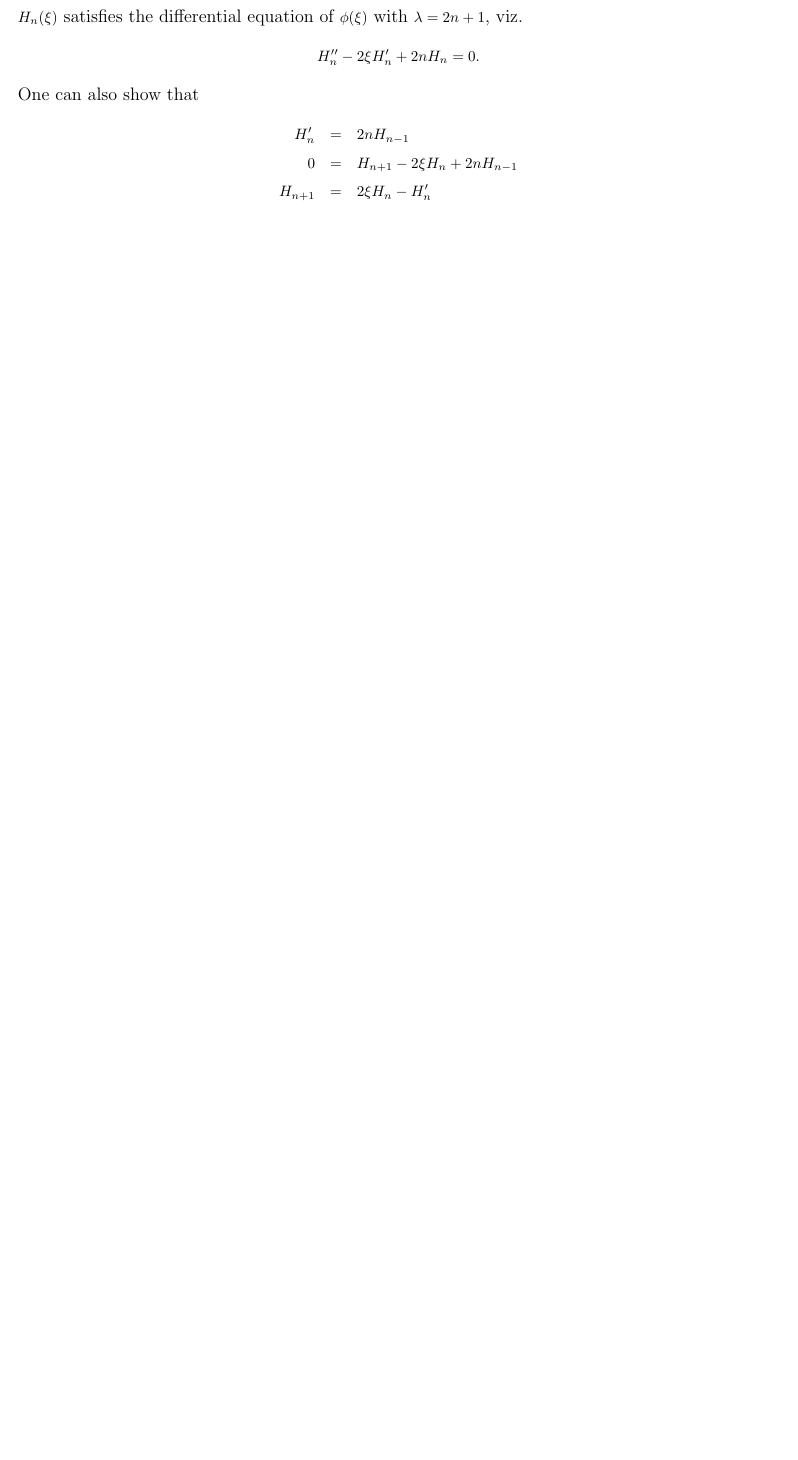
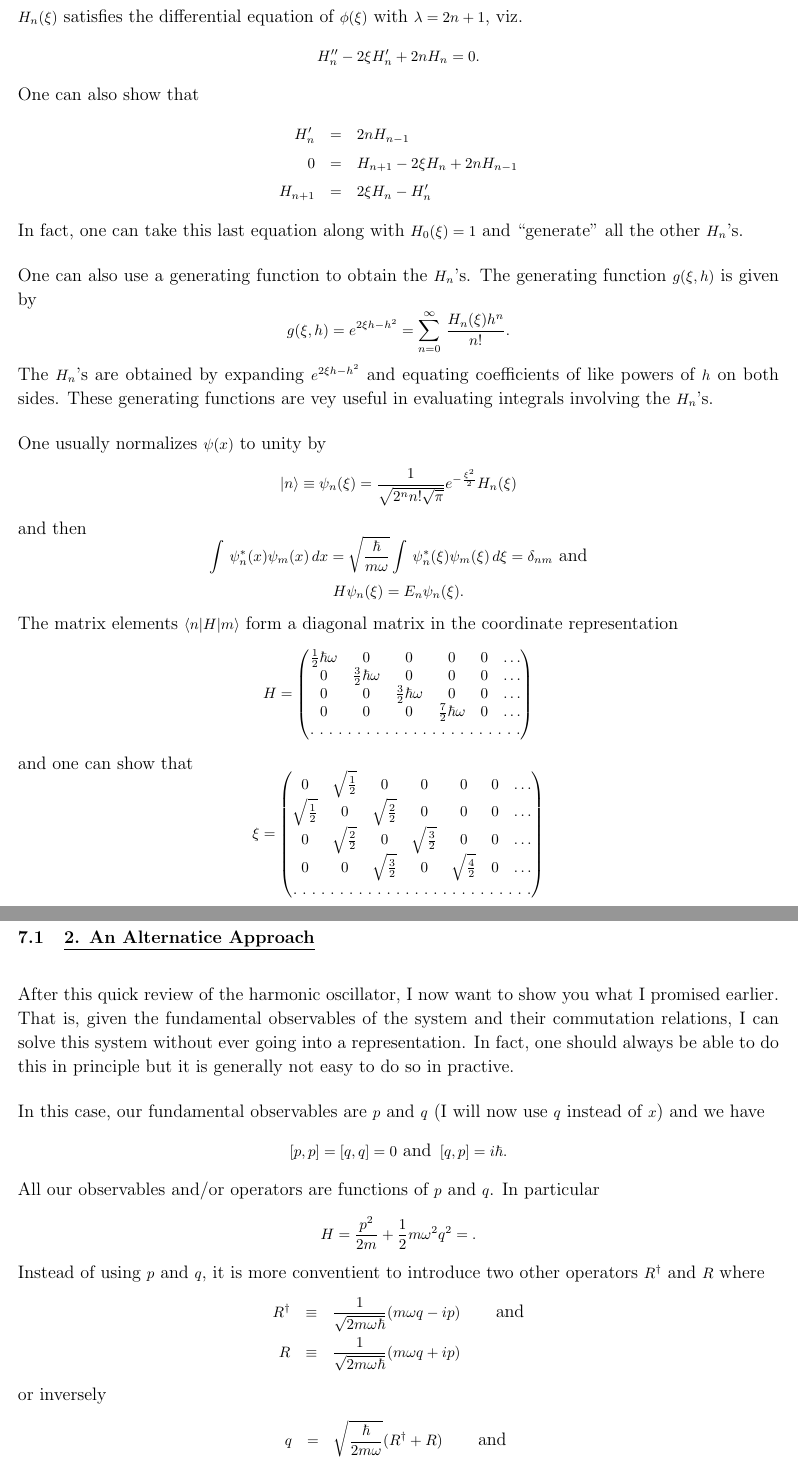
Before and after one commit to johnsurf/QM-by-William-True, a LaTeX document (true_notes.tex, which reads true_7.tex): part of page 69 of 69 before the commit and two parts of pages 69 and 70 of 70 after it, the two joined at a grey line, cut so that both start at the same text, the shorter picture padded with empty space. Compiled offline with pdfLaTeX.

Commit message:
"Proceeding with Section 7"

```diff
--- a/true_7.tex
+++ b/true_7.tex
@@ -49,3 +49,48 @@ H'_n &=& 2n H_{n-1}\\
 0 &=& H_{n+1} - 2\xi H_n + 2n H_{n-1}\\
 H_{n+1} &=& 2\xi H_n - H'_n
 \end{eqnarray*}
+In fact, one can take this last equation along with $H_0(\xi) = 1$ and ``generate'' all the other $H_n$'s.
+
+One can also use a generating function to obtain the $H_n$'s. The generating function $g(\xi,h)$ is given by
+$$g(\xi,h) = e^{2\xi h - h^2} = \sum_{n=0}^\infty\, {H_n(\xi)h^n\over n!}.$$
+The $H_n$'s are obtained by expanding $\ds e^{2\xi h - h^2}$ and equating coefficients of like powers of $h$ on both sides. These generating functions are vey useful in evaluating integrals involving the $H_n$'s.
+
+One usually normalizes $\psi(x)$ to unity by
+$$\ket{n} \equiv \psi_n(\xi) = {1\over\sqrt{2^n n!\sqrt{\pi}}}e^{-{\xi^2\over 2}} H_n(\xi)$$ and then
+$$\int\, \psi^*_n(x) \psi_m(x)\, dx = \sqrt{{\hbar\over m\omega}} \int\, \psi^*_n(\xi) \psi_m(\xi)\, d\xi = \delta_{nm}\mbox{  and}$$
+$$H\psi_n(\xi) = E_n\psi_n(\xi).$$
+The matrix elements $\xAy{n}{H}{m}$ form a diagonal matrix in the coordinate representation
+\[ H = \begin{pmatrix}
+\half\hbar\omega & 0  & 0 & 0& 0& \hdots  \\
+0  & {3\over2} \hbar\omega & 0&  0& 0& \hdots  \\
+0 & 0   & {3\over2}\hbar\omega& 0& 0& \hdots \\
+0 & 0   & 0 & {7\over2}\hbar\omega & 0& \hdots \\
+\hdotsfor[2]{6}\\
+\end{pmatrix} \]
+and one can show that
+\[ \xi  = \begin{pmatrix}
+0 & \sqrt{1\over2} & 0  & 0 & 0& 0& \hdots  \\
+\sqrt{1\over2} & 0  & \sqrt{2\over2} & 0&  0& 0& \hdots  \\
+0& \sqrt{2\over2}  & 0   & \sqrt{3\over2}& 0& 0& \hdots \\
+0& 0 & \sqrt{3\over2}   & 0 & \sqrt{4\over2} & 0& \hdots \\
+\hdotsfor[2]{7}\\
+\end{pmatrix} \]
+
+\subsection{\underline{2. An Alternatice Approach}}
+After this quick review of the harmonic oscillator, I now want to show you what I promised earlier. That is, given the fundamental observables of the system and their commutation relations, I can
+solve this system without ever going into a representation. In fact, one should always be able to do this in principle but it is generally not easy to do so in practive.
+
+In this case, our fundamental observables are $p$ and $q$ (I will now use $q$ instead of $x$) and we have
+$$\left[ p,p\right] = \left[q,q\right] = 0\mbox{   and  } \left[q,p\right] = i\hbar.$$
+All our observables and/or operators are functions of $p$ and $q$. In particular
+$$H = {p^2\over2m} + \half m\omega^2 q^2 = .$$
+Instead of using $p$ and $q$, it is more conventient to introduce two other operators $R^\dagger$ and $R$ where
+\begin{eqnarray*}
+R^\dagger &\equiv& {1\over\sqrt{2m\omega\hbar}}(m\omega q - ip)\mbox{~~~~~        and} \\
+R               &\equiv& {1\over\sqrt{2m\omega\hbar}}(m\omega q + ip)
+\end{eqnarray*}
+or inversely
+\begin{eqnarray*}
+q &=& \sqrt{\hbar\over2m\omega} (R^\dagger + R)\mbox{~~~~~         and } \\
+p &=& \sqrt{m\omega\hbar\over2} (R^\dagger  - R)
+\end{eqnarray*}
```
Also changed, not shown: true_notes.pdf, 3 other files.
